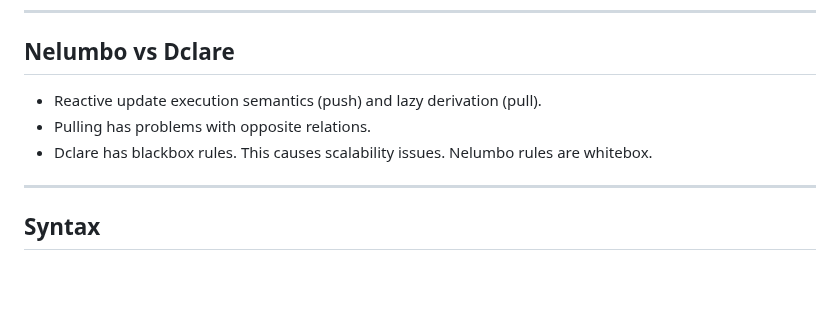
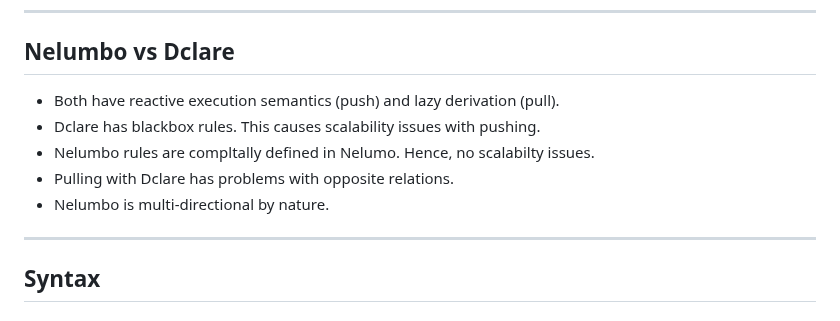
Before and after one commit to ModelingValueGroup/nelumbo, a Markdown page: docs/NELUMBO.md, the part around the change. Rendered like a GitHub page; blank space fills up the shorter version.

Commit message:
docs: clarify execution semantics and scalability issues in NELUMBO documentation

```diff
--- a/docs/NELUMBO.md
+++ b/docs/NELUMBO.md
@@ -25,9 +25,11 @@
 
 ## Nelumbo vs Dclare
 
-* Reactive update execution semantics (push) and lazy derivation (pull).
-* Pulling has problems with opposite relations.
-* Dclare has blackbox rules. This causes scalability issues. Nelumbo rules are whitebox.
+* Both have reactive execution semantics (push) and lazy derivation (pull).
+* Dclare has blackbox rules. This causes scalability issues with pushing.
+* Nelumbo rules are compltally defined in Nelumo. Hence, no scalabilty issues.
+* Pulling with Dclare has problems with opposite relations.
+* Nelumbo is multi-directional by nature.
 
 ---
 
```
